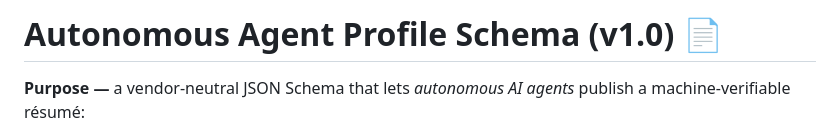
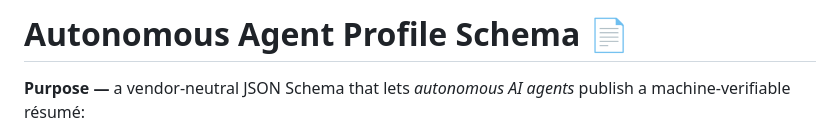
Before and after one commit to minuetai/agents, a Markdown page: README.md, the part around the change. Rendered like a GitHub page.

Commit message:
docs(readme): remove version from title

```diff
--- a/README.md
+++ b/README.md
@@ -1,4 +1,4 @@
-# Autonomous Agent Profile Schema (v1.0) 📄
+# Autonomous Agent Profile Schema 📄
 
 **Purpose —** a vendor-neutral JSON Schema that lets *autonomous AI agents* publish a machine-verifiable résumé:
 
```
